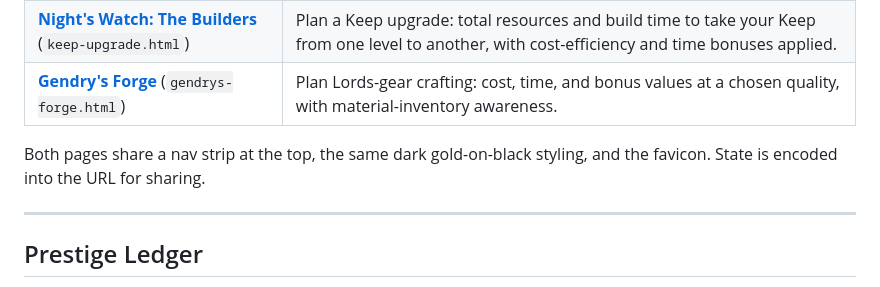
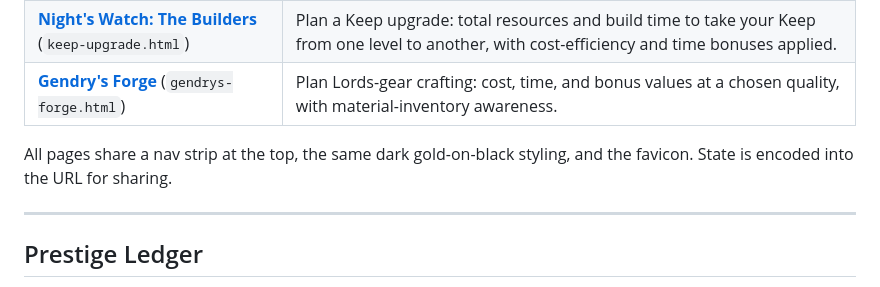
Before and after one commit to macaugh/gotc-companion, a Markdown page: README.md, the part around the change. GitHub-like rendering.

Commit message:
README: 'Both' -> 'All' now that there are three calculators

```diff
--- a/README.md
+++ b/README.md
@@ -14,7 +14,7 @@ A growing toolkit of live calculators and planners for **Game of Thrones: Conque
 | [**Night's Watch: The Builders**](#nights-watch-the-builders) (`keep-upgrade.html`) | Plan a Keep upgrade: total resources and build time to take your Keep from one level to another, with cost-efficiency and time bonuses applied. |
 | [**Gendry's Forge**](#gendrys-forge) (`gendrys-forge.html`) | Plan Lords-gear crafting: cost, time, and bonus values at a chosen quality, with material-inventory awareness. |
 
-Both pages share a nav strip at the top, the same dark gold-on-black styling, and the favicon. State is encoded into the URL for sharing.
+All pages share a nav strip at the top, the same dark gold-on-black styling, and the favicon. State is encoded into the URL for sharing.
 
 ---
 
```
